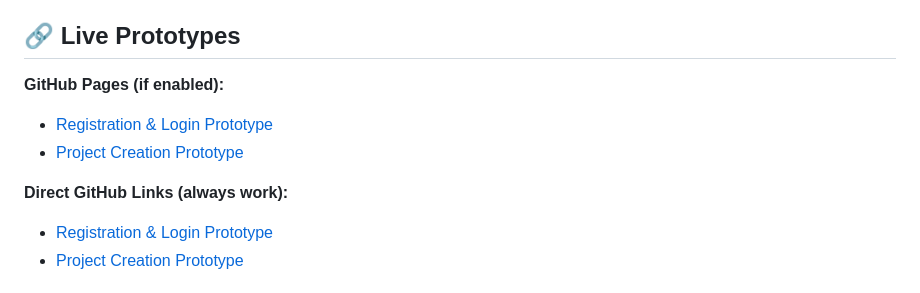
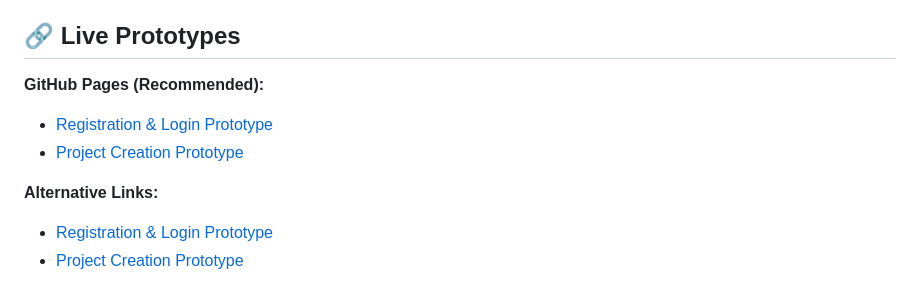
Before and after one commit to danielnovichkov/rwa-cabinet-prototypes, a Markdown page: README.md, the part around the change. Rendered like a GitHub page.

```diff
--- a/README.md
+++ b/README.md
@@ -61,11 +61,11 @@ A complete project creation workflow for real estate tokenization projects:
 
 ## 🔗 Live Prototypes
 
-**GitHub Pages (if enabled):**
+**GitHub Pages (Recommended):**
 - [Registration & Login Prototype](https://danielnovichkov.github.io/rwa-cabinet-prototypes/registration-login-prototype.html)
 - [Project Creation Prototype](https://danielnovichkov.github.io/rwa-cabinet-prototypes/project-creation-prototype.html)
 
-**Direct GitHub Links (always work):**
+**Alternative Links:**
 - [Registration & Login Prototype](https://raw.githack.com/danielnovichkov/rwa-cabinet-prototypes/main/registration-login-prototype.html)
 - [Project Creation Prototype](https://raw.githack.com/danielnovichkov/rwa-cabinet-prototypes/main/project-creation-prototype.html)
 
```
Also changed, not shown: developer-specification.md (+2 -2 lines).
